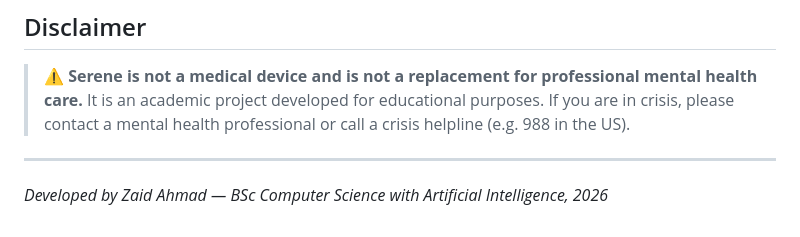
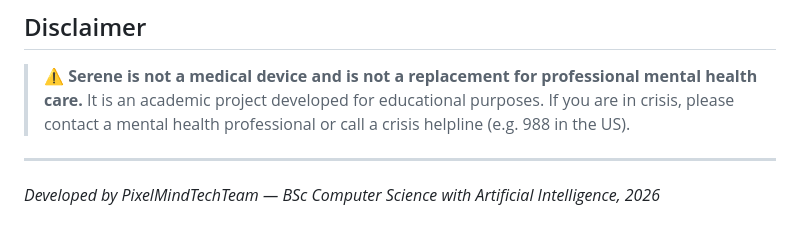
Before and after one commit to ZaidAhmad-code/Mental-Health-Chatbot, a Markdown page: README.md, the part around the change. Rendered like a GitHub page.

Commit message:
Update README to reflect team authorship, changing 'Zaid Ahmad' to 'PixelMindTechTeam'

```diff
--- a/README.md
+++ b/README.md
@@ -182,4 +182,4 @@ docker-compose up --build
 
 ---
 
-*Developed by Zaid Ahmad — BSc Computer Science with Artificial Intelligence, 2026*
+*Developed by PixelMindTechTeam — BSc Computer Science with Artificial Intelligence, 2026*
```
